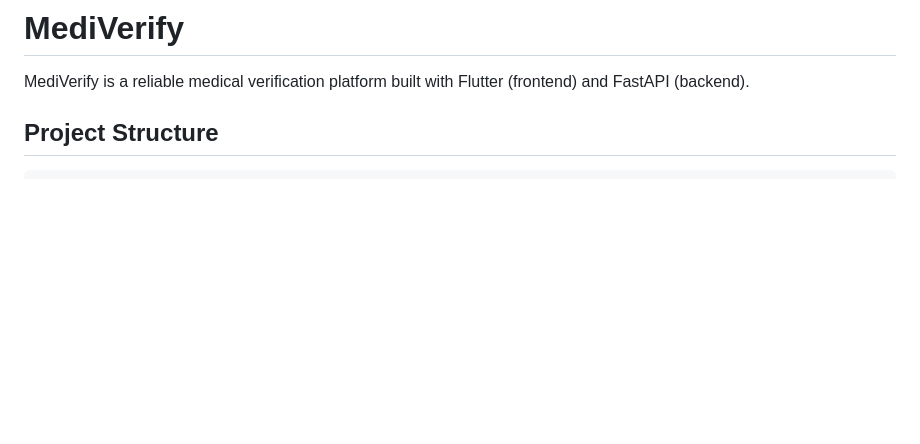
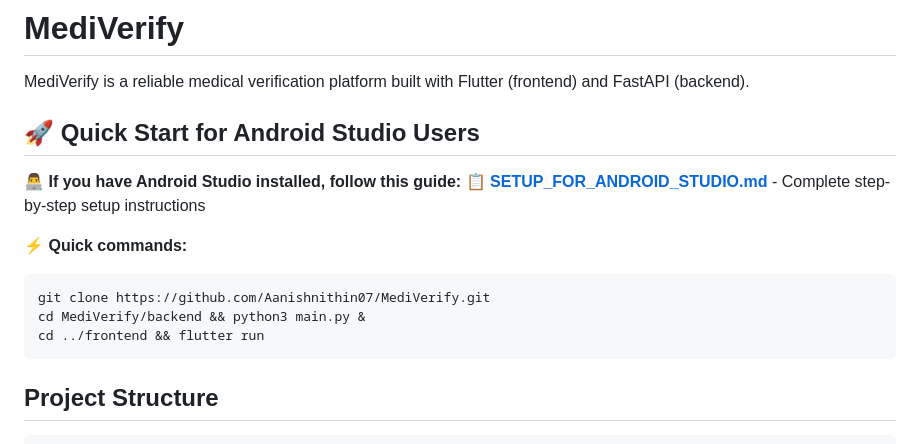
Before and after one commit to Aanishnithin07/MediVerify, a Markdown page: README.md, the part around the change. Drawn GitHub-style; blank space fills up the shorter version.

Commit message:
Update README with quick Android Studio setup link
✅ Added prominent link to SETUP_FOR_ANDROID_STUDIO.md
✅ Quick commands section for immediate testing
✅ Clear guidance for collaborators with Android Studio

````diff
--- a/README.md
+++ b/README.md
@@ -1,6 +1,18 @@
 # MediVerify
 
 MediVerify is a reliable medical verification platform built with Flutter (frontend) and FastAPI (backend).
+
+## 🚀 **Quick Start for Android Studio Users**
+
+**👨‍💻 If you have Android Studio installed, follow this guide:**
+📋 **[SETUP_FOR_ANDROID_STUDIO.md](./SETUP_FOR_ANDROID_STUDIO.md)** - Complete step-by-step setup instructions
+
+**⚡ Quick commands:**
+```bash
+git clone https://github.com/Aanishnithin07/MediVerify.git
+cd MediVerify/backend && python3 main.py &
+cd ../frontend && flutter run
+```
 
 ## Project Structure
 
````
